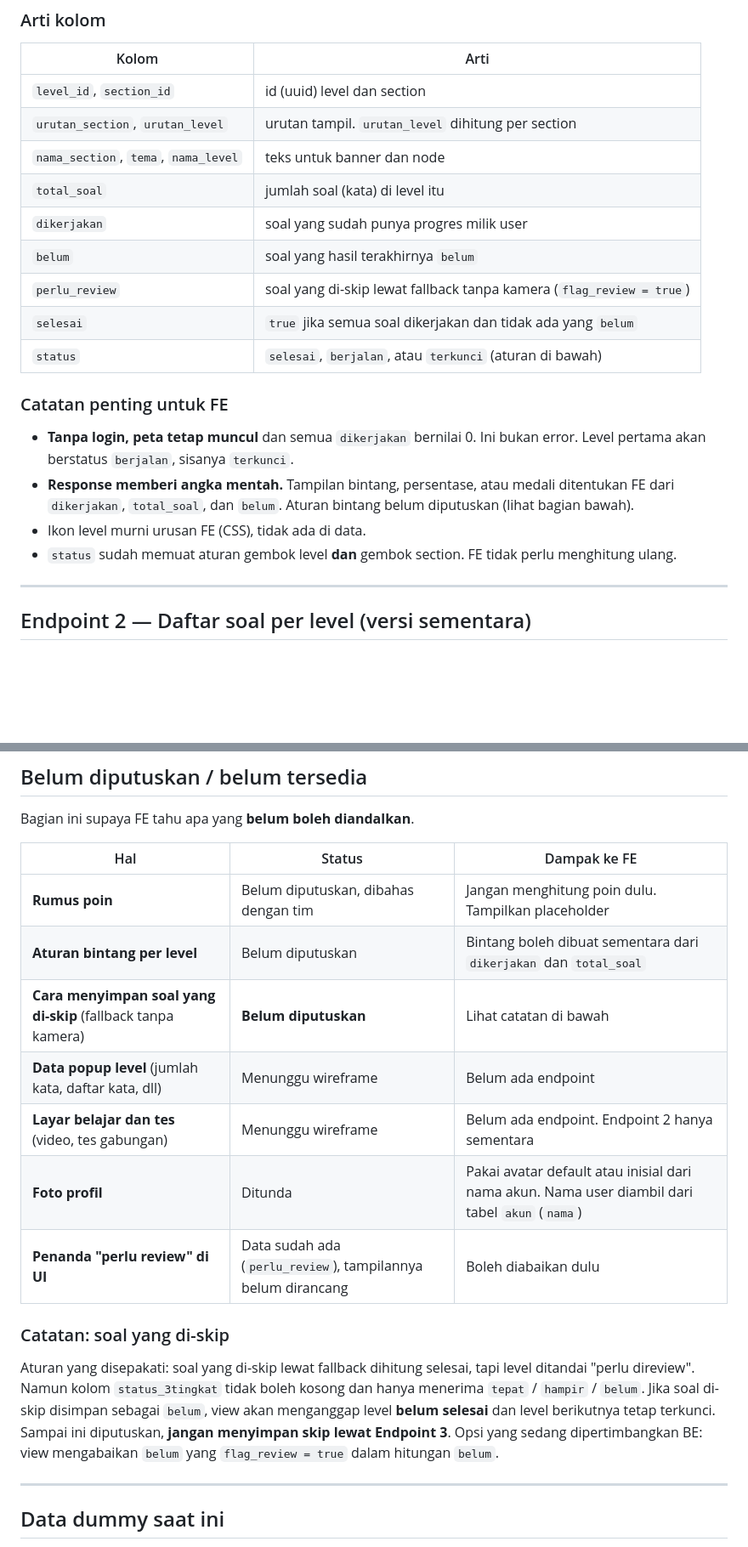
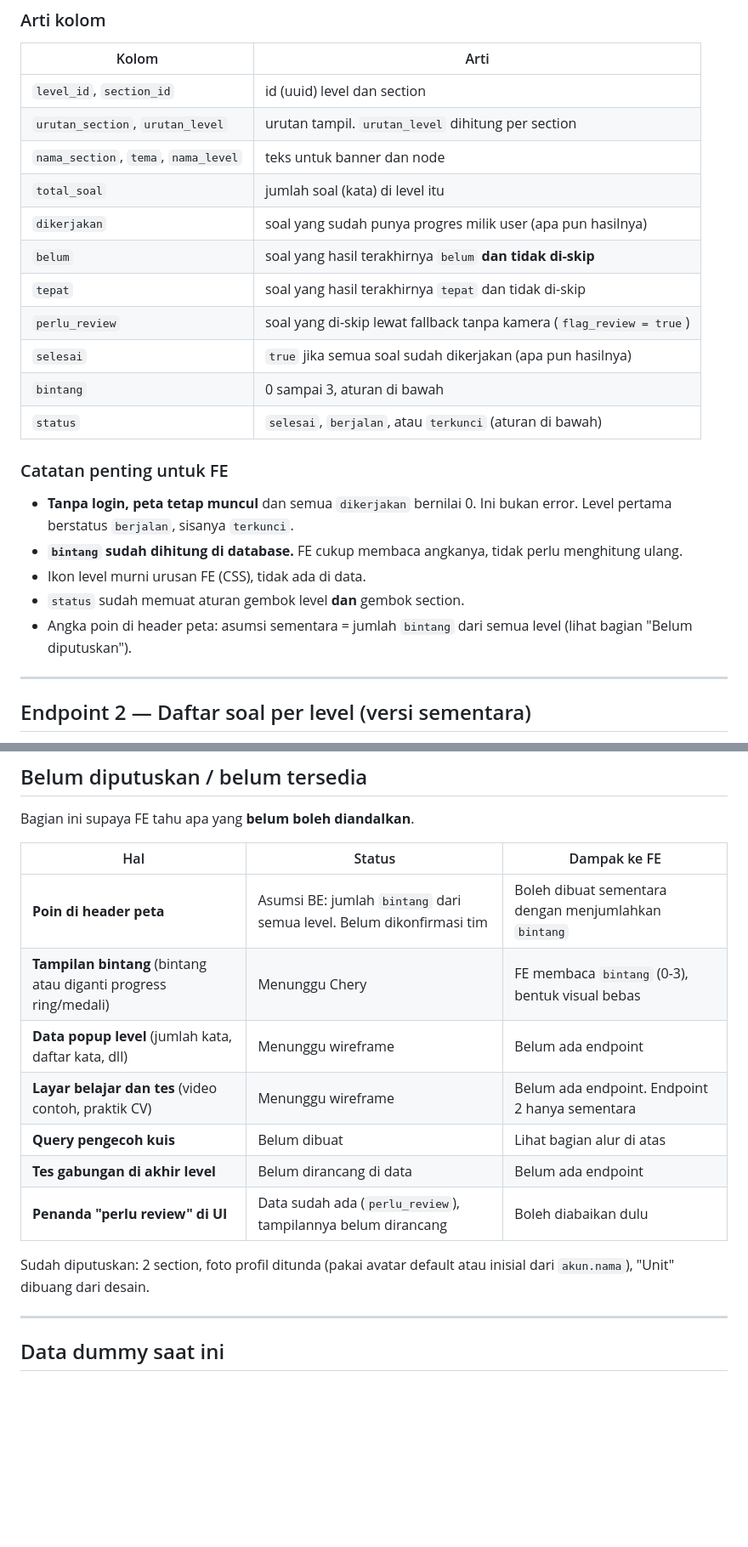
Before and after one commit to arifkyahmad/ISYARAKU, a Markdown page: docs/Api-contract-level.md, 2 parts joined by grey strips. Shown at 85% size. Drawn GitHub-style; blank space fills up the shorter version.

```diff
--- a/docs/Api-contract-level.md
+++ b/docs/Api-contract-level.md
@@ -81,18 +85,21 @@ Datanya berupa **satu baris per level** (rata, bukan bersarang). Untuk mengelomp
 | `urutan_section`, `urutan_level` | urutan tampil. `urutan_level` dihitung per section |
 | `nama_section`, `tema`, `nama_level` | teks untuk banner dan node |
 | `total_soal` | jumlah soal (kata) di level itu |
-| `dikerjakan` | soal yang sudah punya progres milik user |
-| `belum` | soal yang hasil terakhirnya `belum` |
+| `dikerjakan` | soal yang sudah punya progres milik user (apa pun hasilnya) |
+| `belum` | soal yang hasil terakhirnya `belum` **dan tidak di-skip** |
+| `tepat` | soal yang hasil terakhirnya `tepat` dan tidak di-skip |
 | `perlu_review` | soal yang di-skip lewat fallback tanpa kamera (`flag_review = true`) |
-| `selesai` | `true` jika semua soal dikerjakan dan tidak ada yang `belum` |
+| `selesai` | `true` jika semua soal sudah dikerjakan (apa pun hasilnya) |
+| `bintang` | 0 sampai 3, aturan di bawah |
 | `status` | `selesai`, `berjalan`, atau `terkunci` (aturan di bawah) |
 
 ### Catatan penting untuk FE
 
-- **Tanpa login, peta tetap muncul** dan semua `dikerjakan` bernilai 0. Ini bukan error. Level pertama akan berstatus `berjalan`, sisanya `terkunci`.
-- **Response memberi angka mentah.** Tampilan bintang, persentase, atau medali ditentukan FE dari `dikerjakan`, `total_soal`, dan `belum`. Aturan bintang belum diputuskan (lihat bagian bawah).
+- **Tanpa login, peta tetap muncul** dan semua `dikerjakan` bernilai 0. Ini bukan error. Level pertama berstatus `berjalan`, sisanya `terkunci`.
+- **`bintang` sudah dihitung di database.** FE cukup membaca angkanya, tidak perlu menghitung ulang.
 - Ikon level murni urusan FE (CSS), tidak ada di data.
-- `status` sudah memuat aturan gembok level **dan** gembok section. FE tidak perlu menghitung ulang.
+- `status` sudah memuat aturan gembok level **dan** gembok section.
+- Angka poin di header peta: asumsi sementara = jumlah `bintang` dari semua level (lihat bagian "Belum diputuskan").
 
 ---
 
@@ -212,17 +244,15 @@ Bagian ini supaya FE tahu apa yang **belum boleh diandalkan**.
 
 | Hal | Status | Dampak ke FE |
 |---|---|---|
-| **Rumus poin** | Belum diputuskan, dibahas dengan tim | Jangan menghitung poin dulu. Tampilkan placeholder |
-| **Aturan bintang per level** | Belum diputuskan | Bintang boleh dibuat sementara dari `dikerjakan` dan `total_soal` |
-| **Cara menyimpan soal yang di-skip** (fallback tanpa kamera) | **Belum diputuskan** | Lihat catatan di bawah |
+| **Poin di header peta** | Asumsi BE: jumlah `bintang` dari semua level. Belum dikonfirmasi tim | Boleh dibuat sementara dengan menjumlahkan `bintang` |
+| **Tampilan bintang** (bintang atau diganti progress ring/medali) | Menunggu Chery | FE membaca `bintang` (0-3), bentuk visual bebas |
 | **Data popup level** (jumlah kata, daftar kata, dll) | Menunggu wireframe | Belum ada endpoint |
-| **Layar belajar dan tes** (video, tes gabungan) | Menunggu wireframe | Belum ada endpoint. Endpoint 2 hanya sementara |
-| **Foto profil** | Ditunda | Pakai avatar default atau inisial dari nama akun. Nama user diambil dari tabel `akun` (`nama`) |
+| **Layar belajar dan tes** (video contoh, praktik CV) | Menunggu wireframe | Belum ada endpoint. Endpoint 2 hanya sementara |
+| **Query pengecoh kuis** | Belum dibuat | Lihat bagian alur di atas |
+| **Tes gabungan di akhir level** | Belum dirancang di data | Belum ada endpoint |
 | **Penanda "perlu review" di UI** | Data sudah ada (`perlu_review`), tampilannya belum dirancang | Boleh diabaikan dulu |
 
-### Catatan: soal yang di-skip
-
-Aturan yang disepakati: soal yang di-skip lewat fallback dihitung selesai, tapi level ditandai "perlu direview". Namun kolom `status_3tingkat` tidak boleh kosong dan hanya menerima `tepat` / `hampir` / `belum`. Jika soal di-skip disimpan sebagai `belum`, view akan menganggap level **belum selesai** dan level berikutnya tetap terkunci. Sampai ini diputuskan, **jangan menyimpan skip lewat Endpoint 3**. Opsi yang sedang dipertimbangkan BE: view mengabaikan `belum` yang `flag_review = true` dalam hitungan `belum`.
+Sudah diputuskan: 2 section, foto profil ditunda (pakai avatar default atau inisial dari `akun.nama`), "Unit" dibuang dari desain.
 
 ---
 
```
Also changed, not shown: other parts of docs/Api-contract-level.md (+37 -8 lines).
